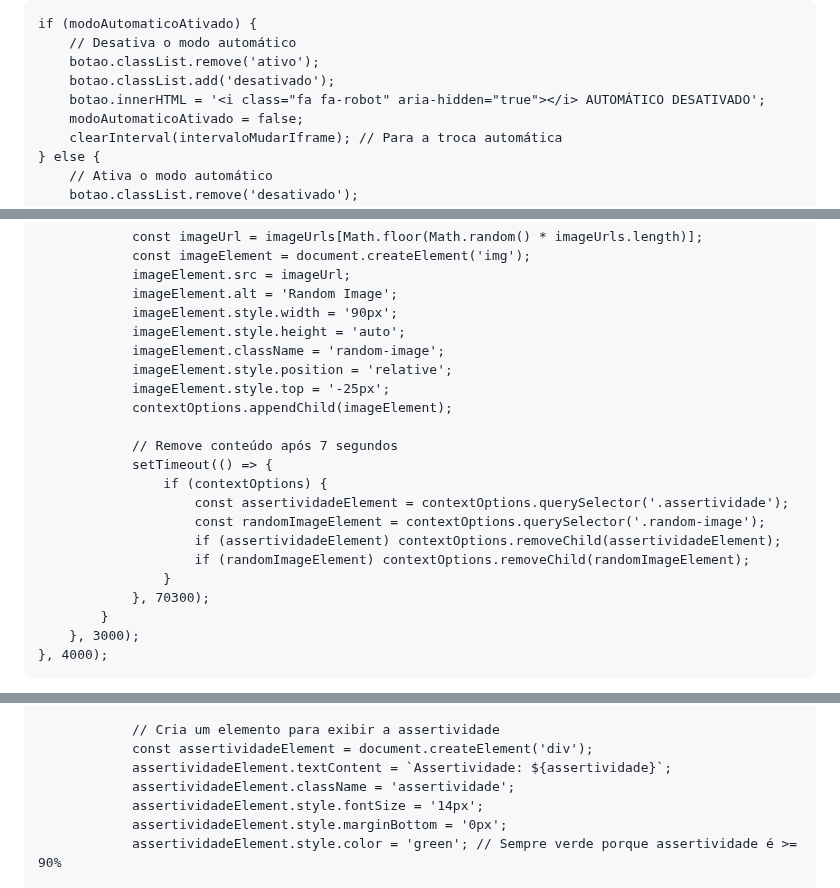
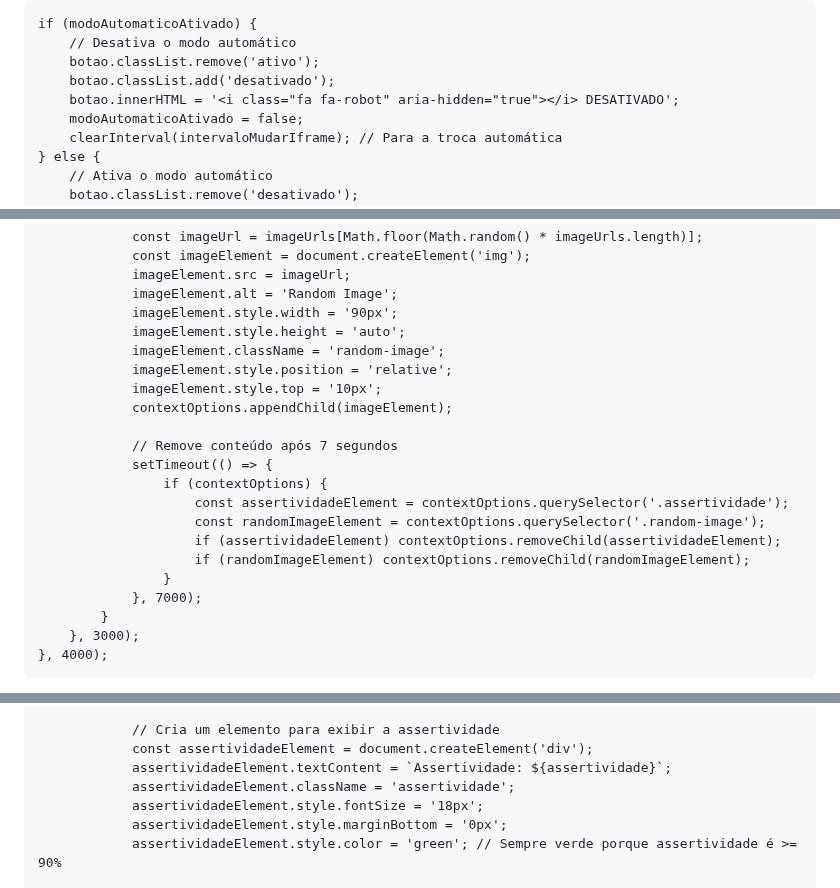
Before and after one commit to hackerdomarquez/hackerdomarquez.github.io, a Markdown page: README.md, 3 parts joined by grey strips. GitHub-like rendering.

```diff
--- a/README.md
+++ b/README.md
@@ -818,7 +818,7 @@ function toggleModoAutomatico() {
         // Desativa o modo automático
         botao.classList.remove('ativo');
         botao.classList.add('desativado');
-        botao.innerHTML = '<i class="fa fa-robot" aria-hidden="true"></i> AUTOMÁTICO DESATIVADO';
+        botao.innerHTML = '<i class="fa fa-robot" aria-hidden="true"></i> DESATIVADO';
         modoAutomaticoAtivado = false;
         clearInterval(intervaloMudarIframe); // Para a troca automática
     } else {
@@ -948,7 +948,7 @@ function closeContextOptions() {
                 imageElement.style.height = 'auto';
                 imageElement.className = 'random-image';
                 imageElement.style.position = 'relative';
-                imageElement.style.top = '-25px';
+                imageElement.style.top = '10px';
                 contextOptions.appendChild(imageElement);
 
                 // Remove conteúdo após 7 segundos
@@ -959,7 +959,7 @@ function closeContextOptions() {
                         if (assertividadeElement) contextOptions.removeChild(assertividadeElement);
                         if (randomImageElement) contextOptions.removeChild(randomImageElement);
                     }
-                }, 70300);
+                }, 7000);
             }
         }, 3000);
     }, 4000);
@@ -1025,7 +1025,7 @@ function toggleContextOptions() {
                 const assertividadeElement = document.createElement('div');
                 assertividadeElement.textContent = `Assertividade: ${assertividade}`;
                 assertividadeElement.className = 'assertividade';
-                assertividadeElement.style.fontSize = '14px';
+                assertividadeElement.style.fontSize = '18px';
                 assertividadeElement.style.marginBottom = '0px';
                 assertividadeElement.style.color = 'green'; // Sempre verde porque assertividade é >= 90%
 
```
